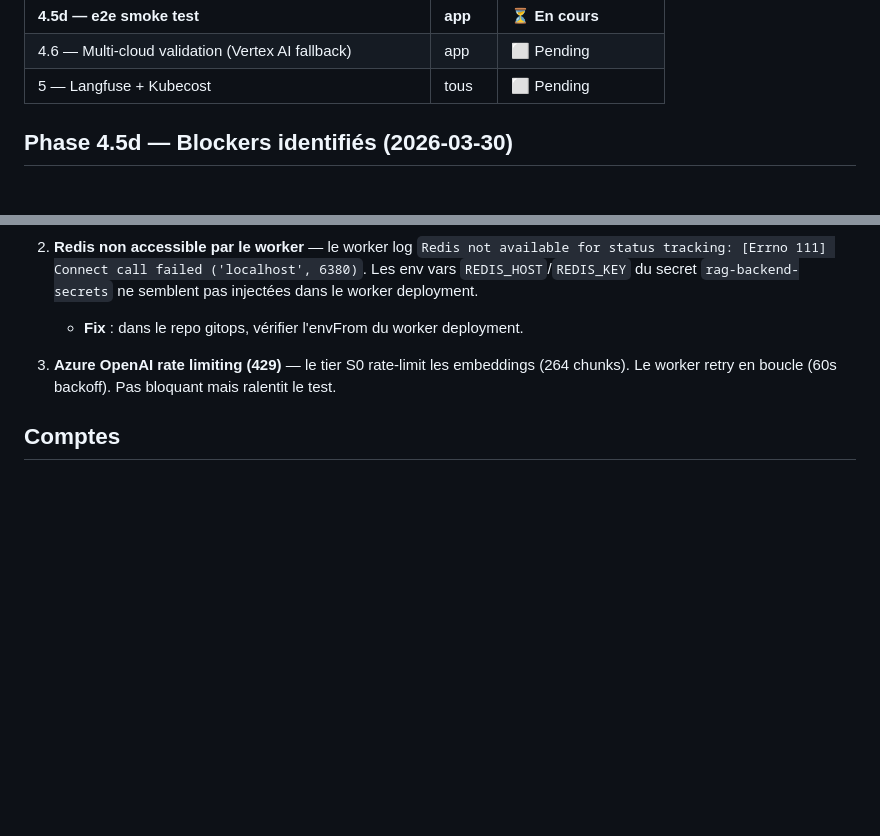
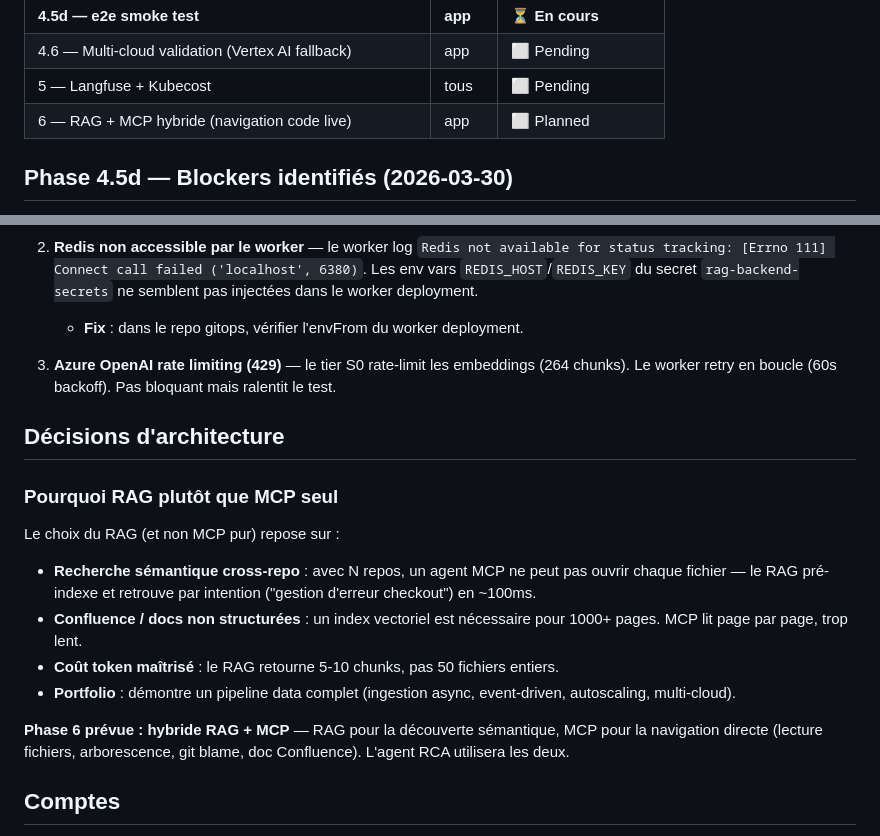
Before and after one commit to kheuchi/agentic-rca-platform-app, a Markdown page: CONTEXT.md, 2 parts joined by grey strips. GitHub-like rendering; blank space fills up the shorter version.

```diff
--- a/CONTEXT.md
+++ b/CONTEXT.md
@@ -67,6 +67,7 @@ TEMPO_URL=http://otel-demo-tempo.otel-demo.svc.cluster.local:3200
 | **4.5d — e2e smoke test** | **app** | **⏳ En cours** |
 | 4.6 — Multi-cloud validation (Vertex AI fallback) | app | ⬜ Pending |
 | 5 — Langfuse + Kubecost | tous | ⬜ Pending |
+| 6 — RAG + MCP hybride (navigation code live) | app | ⬜ Planned |
 
 ## Phase 4.5d — Blockers identifiés (2026-03-30)
 
@@ -81,6 +82,19 @@ Le pipeline worker fonctionne (clone → parse → chunk → embed) mais 3 block
 
 3. **Azure OpenAI rate limiting (429)** — le tier S0 rate-limit les embeddings (264 chunks). Le worker retry en boucle (60s backoff). Pas bloquant mais ralentit le test.
 
+## Décisions d'architecture
+
+### Pourquoi RAG plutôt que MCP seul
+
+Le choix du RAG (et non MCP pur) repose sur :
+
+- **Recherche sémantique cross-repo** : avec N repos, un agent MCP ne peut pas ouvrir chaque fichier — le RAG pré-indexe et retrouve par intention ("gestion d'erreur checkout") en ~100ms.
+- **Confluence / docs non structurées** : un index vectoriel est nécessaire pour 1000+ pages. MCP lit page par page, trop lent.
+- **Coût token maîtrisé** : le RAG retourne 5-10 chunks, pas 50 fichiers entiers.
+- **Portfolio** : démontre un pipeline data complet (ingestion async, event-driven, autoscaling, multi-cloud).
+
+**Phase 6 prévue : hybride RAG + MCP** — RAG pour la découverte sémantique, MCP pour la navigation directe (lecture fichiers, arborescence, git blame, doc Confluence). L'agent RCA utilisera les deux.
+
 ## Comptes
 
 - Azure : Free Trial, subscription `9cee7c54-1645-4fd0-b027-18f4d49cae57`
```
Also changed, not shown: other parts of CONTEXT.md (+1 -1 lines), README.md (+57 -28 lines), docs/phase4-architecture.md (deleted, +0 -475 lines).
